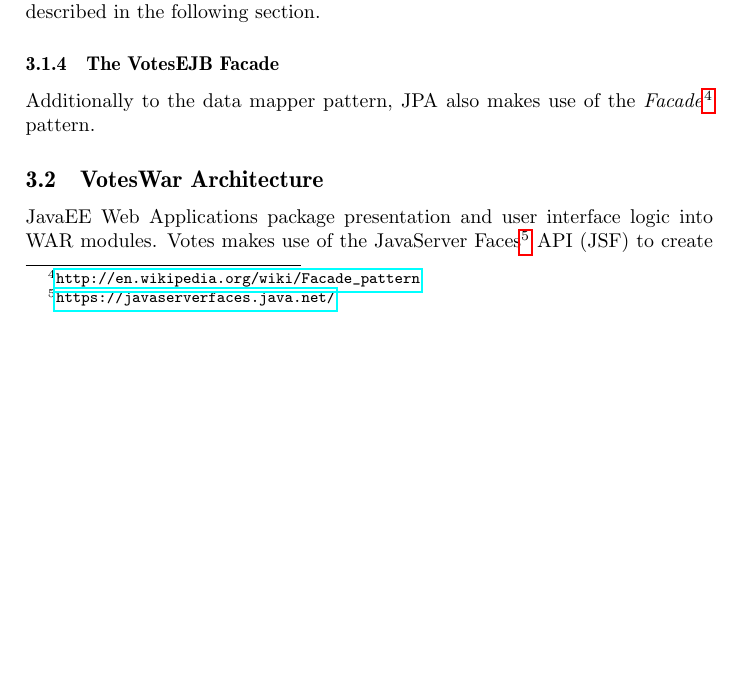
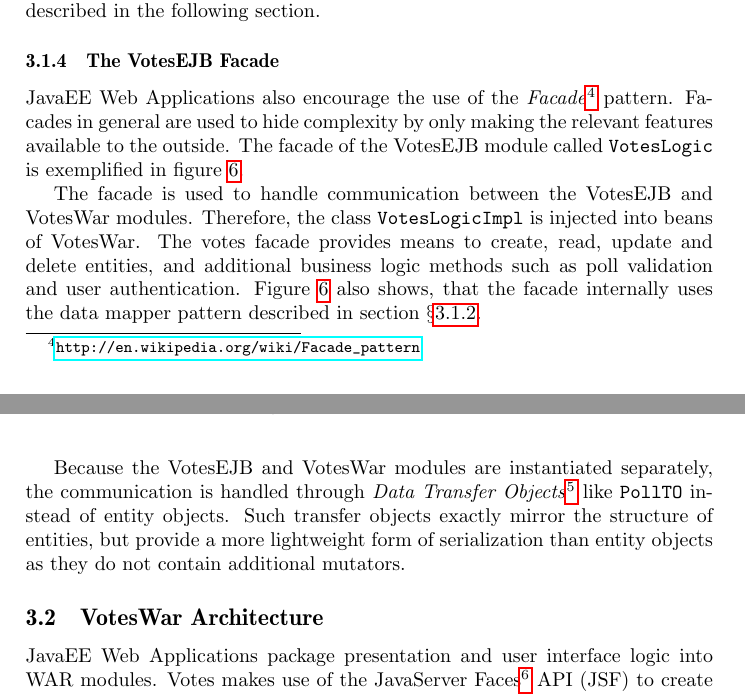
Before and after one commit to hennyb/JavaEE, a LaTeX document (handbook/handbook.tex, which reads handbook/sections/architecture.tex): part of page 13 of 19 before the commit and two parts of pages 13 and 14 of 19 after it, the two joined at a grey line, cut so that both start at the same text, the shorter picture padded with empty space. Compiled offline with pdfLaTeX.

Commit message:
finished describtion of the ejb facade

```diff
--- a/handbook/sections/architecture.tex
+++ b/handbook/sections/architecture.tex
@@ -142,7 +142,9 @@ So they are no additional business classes or packages besides the EJB facade, w
 
 \subsubsection{The VotesEJB Facade}
 \label{subsubsec:the-votesejb-facade}
-Additionally to the data mapper pattern, JPA also makes use of the \textit{Facade}\footnote{\url{http://en.wikipedia.org/wiki/Facade_pattern}} pattern.
+JavaEE Web Applications also encourage the use of the \textit{Facade}\footnote{\url{http://en.wikipedia.org/wiki/Facade_pattern}} pattern.
+Facades in general are used to hide complexity by only making the relevant features available to the outside.
+The facade of the VotesEJB module called \texttt{VotesLogic} is exemplified in figure \ref{figure:ejb-facade}.
 
 \begin{figure}[h]
 \centering
@@ -151,6 +153,13 @@ Additionally to the data mapper pattern, JPA also makes use of the \textit{Facad
 \label{figure:ejb-facade}
 \end{figure}
 
+The facade is used to handle communication between the VotesEJB and VotesWar modules.
+Therefore, the class \texttt{VotesLogicImpl} is injected into beans of VotesWar.
+The votes facade provides means to create, read, update and delete entities, and additional business logic methods such as poll validation and user authentication.
+Figure \ref{figure:ejb-facade} also shows, that the facade internally uses the data mapper pattern described in section §\ref{subsubsec:votes-entity-persistence}.
+
+Because the VotesEJB and VotesWar modules are instantiated separately, the communication is handled through \textit{Data Transfer Objects}\footnote{\url{http://martinfowler.com/eaaCatalog/dataTransferObject.html}} like \texttt{PollTO} instead of entity objects.
+Such transfer objects exactly mirror the structure of entities, but provide a more lightweight form of serialization than entity objects as they do not contain additional mutators.
 
 
 
```
Also changed, not shown: handbook/sections/architecture.tex (12 more changed lines).
